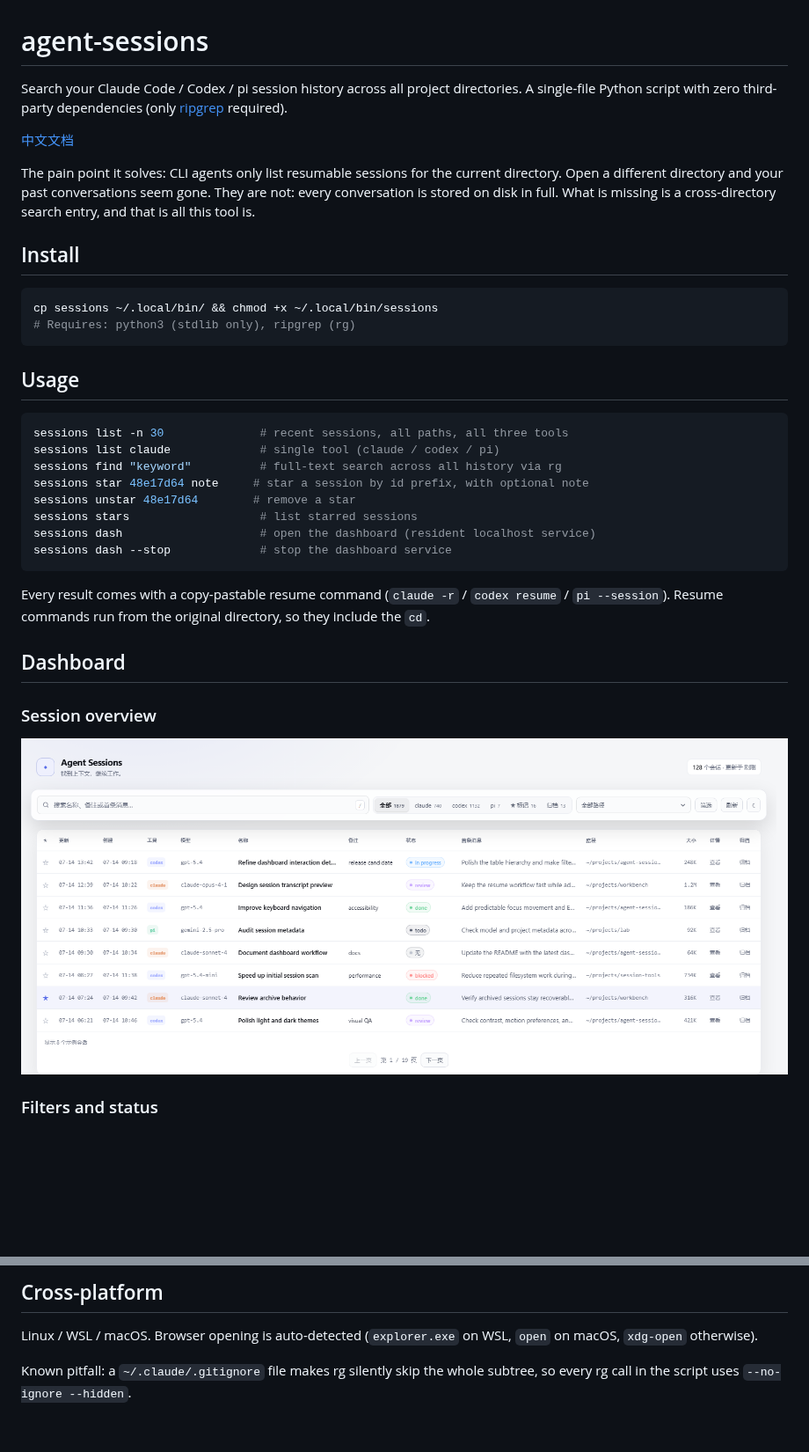
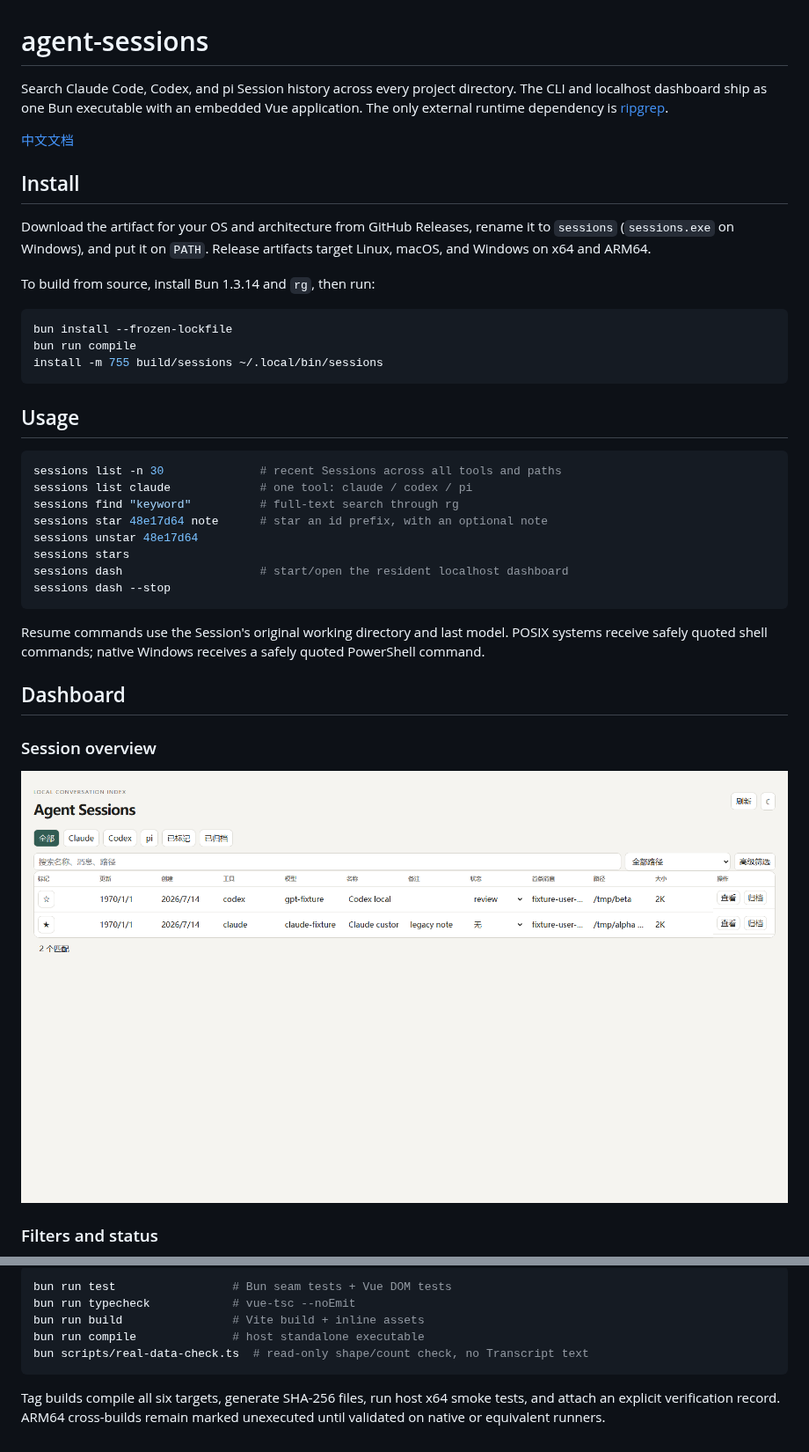
Before and after one commit to aswrise/agent-sessions, a Markdown page: README.md, 2 parts joined by grey strips. Shown at 88% size. GitHub-like rendering; pictures changed too: docs/dashboard.png; blank space fills up the shorter version.

````diff
--- a/README.md
+++ b/README.md
@@ -1,32 +1,42 @@
 # agent-sessions
 
-Search your Claude Code / Codex / pi session history across all project directories. A single-file Python script with zero third-party dependencies (only [ripgrep](https://github.com/BurntSushi/ripgrep) required).
+Search Claude Code, Codex, and pi Session history across every project directory.
+The CLI and localhost dashboard ship as one Bun executable with an embedded Vue
+application. The only external runtime dependency is
+[ripgrep](https://github.com/BurntSushi/ripgrep).
 
 [中文文档](README.zh-CN.md)
 
-The pain point it solves: CLI agents only list resumable sessions for the current directory. Open a different directory and your past conversations seem gone. They are not: every conversation is stored on disk in full. What is missing is a cross-directory search entry, and that is all this tool is.
-
 ## Install
 
+Download the artifact for your OS and architecture from GitHub Releases, rename
+it to `sessions` (`sessions.exe` on Windows), and put it on `PATH`. Release
+artifacts target Linux, macOS, and Windows on x64 and ARM64.
+
+To build from source, install Bun 1.3.14 and `rg`, then run:
+
 ```bash
-cp sessions ~/.local/bin/ && chmod +x ~/.local/bin/sessions
-# Requires: python3 (stdlib only), ripgrep (rg)
+bun install --frozen-lockfile
+bun run compile
+install -m 755 build/sessions ~/.local/bin/sessions
 ```
 
 ## Usage
 
 ```bash
-sessions list -n 30              # recent sessions, all paths, all three tools
-sessions list claude             # single tool (claude / codex / pi)
-sessions find "keyword"          # full-text search across all history via rg
-sessions star 48e17d64 note     # star a session by id prefix, with optional note
-sessions unstar 48e17d64        # remove a star
-sessions stars                   # list starred sessions
-sessions dash                    # open the dashboard (resident localhost service)
-sessions dash --stop             # stop the dashboard service
+sessions list -n 30              # recent Sessions across all tools and paths
+sessions list claude             # one tool: claude / codex / pi
+sessions find "keyword"          # full-text search through rg
+sessions star 48e17d64 note      # star an id prefix, with an optional note
+sessions unstar 48e17d64
+sessions stars
+sessions dash                    # start/open the resident localhost dashboard
+sessions dash --stop
 ```
 
-Every result comes with a copy-pastable resume command (`claude -r` / `codex resume` / `pi --session`). Resume commands run from the original directory, so they include the `cd`.
+Resume commands use the Session's original working directory and last model.
+POSIX systems receive safely quoted shell commands; native Windows receives a
+safely quoted PowerShell command.
 
 ## Dashboard
 
@@ -70,6 +84,12 @@ Note: Claude Code deletes sessions after 30 days by default (`cleanupPeriodDays`
 
-## Cross-platform
+```bash
+bun run test                 # Bun seam tests + Vue DOM tests
+bun run typecheck            # vue-tsc --noEmit
+bun run build                # Vite build + inline assets
+bun run compile              # host standalone executable
+bun scripts/real-data-check.ts  # read-only shape/count check, no Transcript text
+```
 
-Linux / WSL / macOS. Browser opening is auto-detected (`explorer.exe` on WSL, `open` on macOS, `xdg-open` otherwise).
-
-Known pitfall: a `~/.claude/.gitignore` file makes rg silently skip the whole subtree, so every rg call in the script uses `--no-ignore --hidden`.
+Tag builds compile all six targets, generate SHA-256 files, run host x64 smoke
+tests, and attach an explicit verification record. ARM64 cross-builds remain
+marked unexecuted until validated on native or equivalent runners.
````
Also changed, not shown: other parts of README.md (+25 -21 lines), CONTEXT.md (+12 -0 lines), README.zh-CN.md (+58 -43 lines), docs/adr/0001-bun-vue-session-catalog.md (added, +23 -0 lines), docs/verification-2026-07-14.md (added, +19 -0 lines), docs/dashboard-detail.png, docs/dashboard-filters.png, 6 other files.
